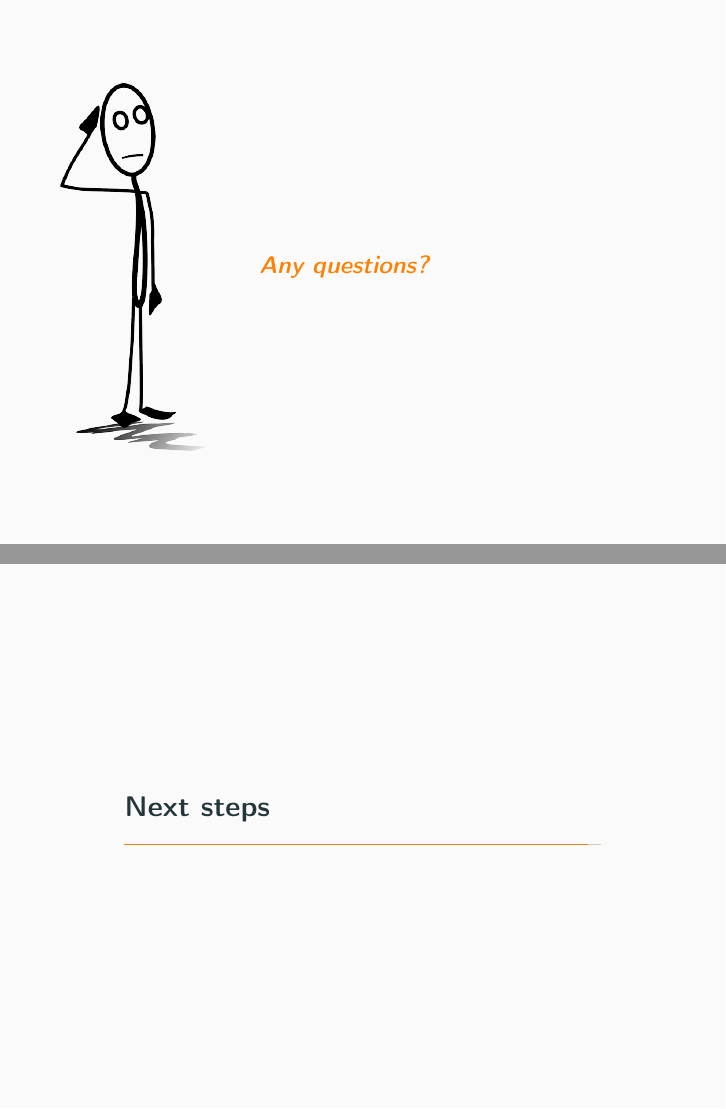
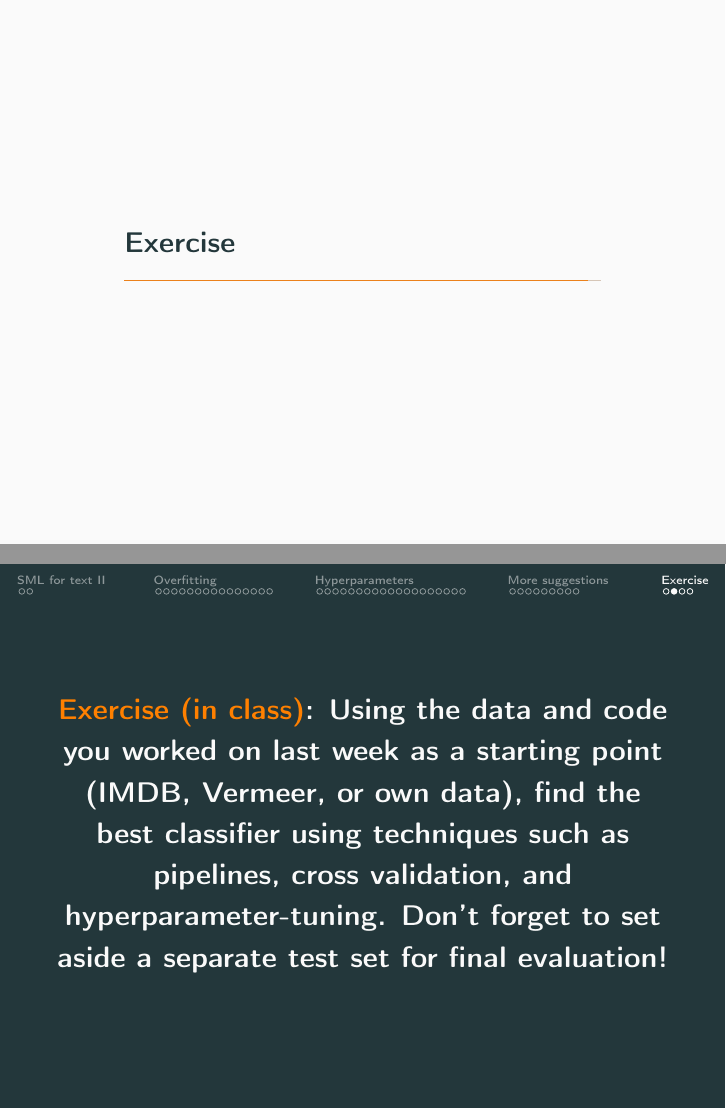
Before and after one commit to uvacw/teaching-bdaca, LaTeX slides (12ec-course/week09/slides-09-1.tex, which reads modules/machinelearning-text/sml2.tex): pages 75 and 76 of 78, joined at a grey line. Compiled offline with pdfLaTeX.

Commit message:
finalize week 9

```diff
--- a/12ec-course/week09/slides-09-1.tex
+++ b/12ec-course/week09/slides-09-1.tex
@@ -39,16 +39,14 @@ Today: Finding the best model \& best practices
 
 
 
+\section{Exercise}
 
 
+\begin{frame}[standout]
+\textcolor{orange}{Exercise (in class)}: Using the data and code you worked on last week as a starting point (IMDB, Vermeer, or own data), \textbf{find the best classifier using techniques such as pipelines, cross validation, and hyperparameter-tuning.} Don't forget to set aside a separate test set for final evaluation!
+\end{frame}
 
 
-
-
-
-\question{Any questions?}
-
-\section{Next steps}
 
 \begin{frame}[standout]
 Enjoy the long Easter weekend!
--- a/modules/machinelearning-text/sml2.tex
+++ b/modules/machinelearning-text/sml2.tex
@@ -1,4 +1,4 @@
-\section{Supervised Machine Learning for Text Classification II}
+\section[SML for text II]{Supervised Machine Learning for Text Classification II}
 
 \begin{frame}{Where are we?}
   \begin{itemize}
@@ -10,7 +10,7 @@
 \end{frame}
 
 
-\section{The problem of overfitting}
+\section[Overfitting]{The problem of overfitting}
 
 
 \question{Isn't training multiple models and then selecting the best one a bit like $p$-hacking?}
@@ -164,7 +164,7 @@ In other words: wether you have or create a train/validation/test or use cross-v
 
 
 
-\section{Finding the optimal (hyper-)parameters}
+\section[Hyperparameters]{Finding the optimal (hyper-)parameters}
 
 \begin{frame}[plain]
 \centering
```
Also changed, not shown: 12ec-course/week09/slides-09-1.pdf (added).
